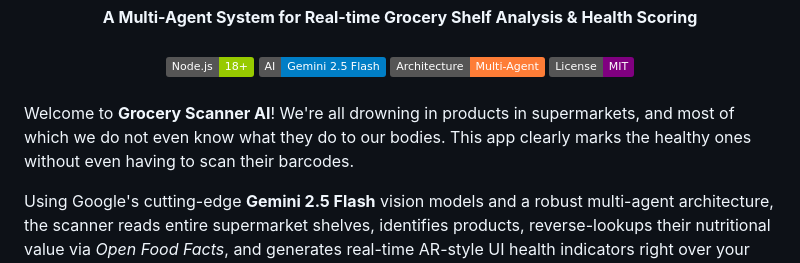
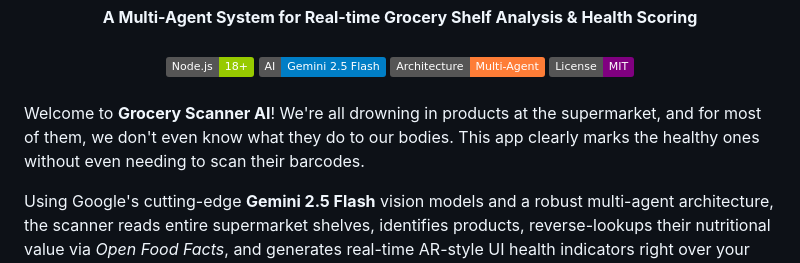
Before and after one commit to humanchaos/grocery-scanner, a Markdown page: README.md, the part around the change. Rendered like a GitHub page; badges without logos.

Commit message:
Polish description grammar

```diff
--- a/README.md
+++ b/README.md
@@ -18,7 +18,7 @@
 
 <br>
 
-Welcome to **Grocery Scanner AI**! We're all drowning in products in supermarkets, and most of which we do not even know what they do to our bodies. This app clearly marks the healthy ones without even having to scan their barcodes.
+Welcome to **Grocery Scanner AI**! We're all drowning in products at the supermarket, and for most of them, we don't even know what they do to our bodies. This app clearly marks the healthy ones without even needing to scan their barcodes.
 
 Using Google's cutting-edge **Gemini 2.5 Flash** vision models and a robust multi-agent architecture, the scanner reads entire supermarket shelves, identifies products, reverse-lookups their nutritional value via *Open Food Facts*, and generates real-time AR-style UI health indicators right over your camera feed.
 
```
